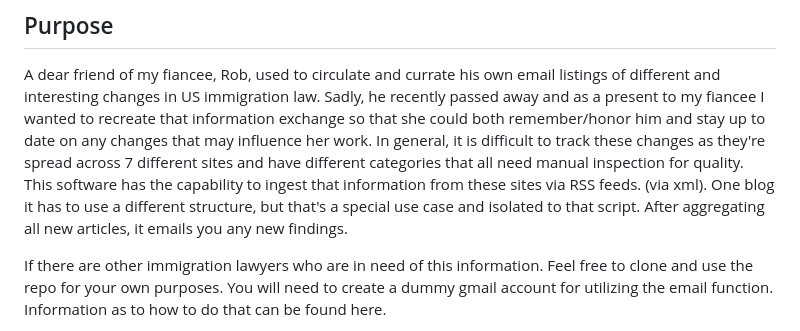
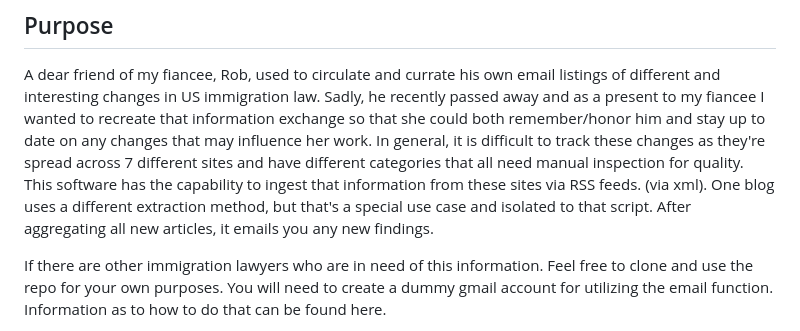
Before and after one commit to Landcruiser87/newsbyrob, a Markdown page: README.md, the part around the change. Rendered like a GitHub page.

```diff
--- a/README.md
+++ b/README.md
@@ -15,8 +15,10 @@ information exchange so that she could both remember/honor him and stay up to
 date on any changes that may influence her work.  In general, it is difficult to
 track these changes as they're spread across 7 different sites and have
 different categories that all need manual inspection for quality. This software
-has the capability to ingest that information from these sites via RSS feeds.  (via
-xml).  One blog it has to use a different structure, but that's a special use case and isolated to that script.  After aggregating all new articles, it emails you any new findings.
+has the capability to ingest that information from these sites via RSS feeds.
+(via xml).  One blog uses a different extraction method, but that's a special
+use case and isolated to that script.  After aggregating all new articles, it
+emails you any new findings.
 
 If there are other immigration lawyers who are in need of this information.
 Feel free to clone and use the repo for your own purposes.  You will need to
```
